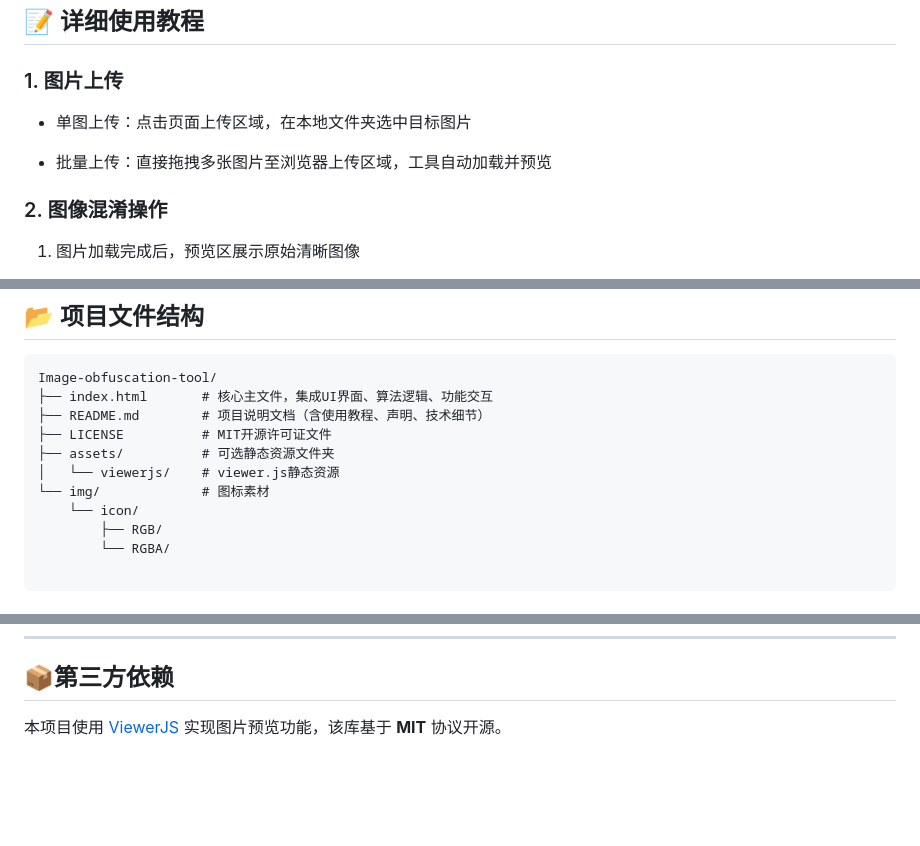
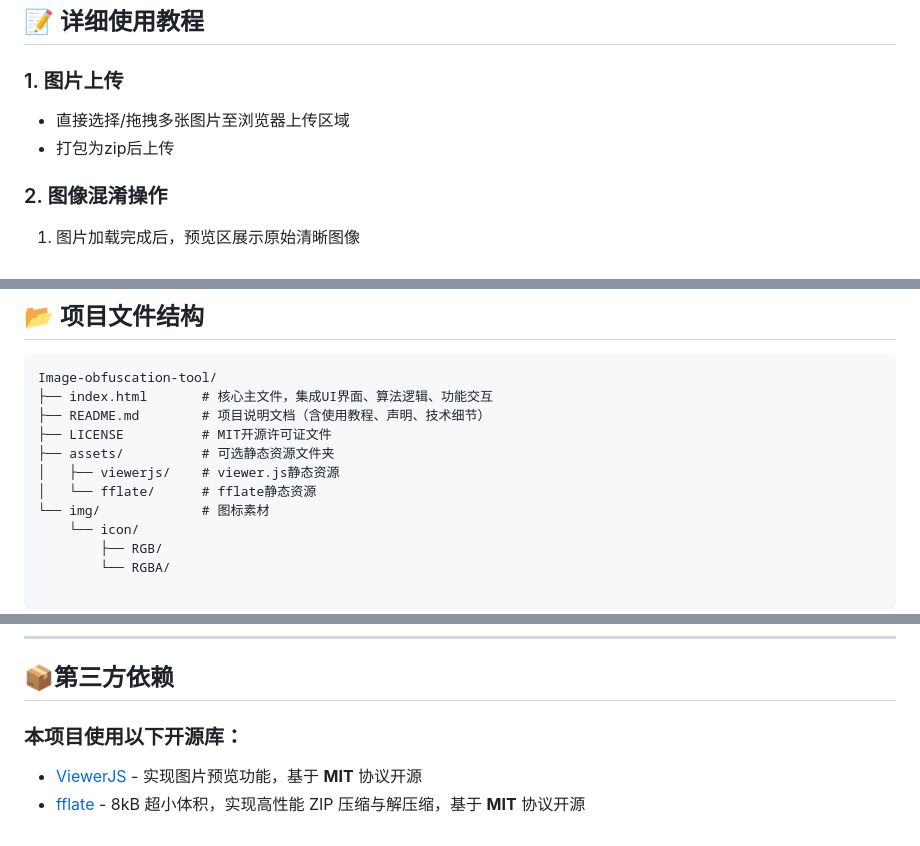
Before and after one commit to cnpxs1/Image_obfuscation_tool, a Markdown page: README.md, 3 parts joined by grey strips. GitHub-like rendering; blank space fills up the shorter version.

Commit message:
修改README.md

```diff
--- a/README.md
+++ b/README.md
@@ -60,9 +60,8 @@ Image-obfuscation-tool 是一款**纯前端运行**的轻量化图像工具，
 
 ### 1. 图片上传
 
-- 单图上传：点击页面上传区域，在本地文件夹选中目标图片
-
-- 批量上传：直接拖拽多张图片至浏览器上传区域，工具自动加载并预览
+- 直接选择/拖拽多张图片至浏览器上传区域
+- 打包为zip后上传
 
 ### 2. 图像混淆操作
 
@@ -108,7 +107,8 @@ Image-obfuscation-tool/
 ├── README.md        # 项目说明文档（含使用教程、声明、技术细节）
 ├── LICENSE          # MIT开源许可证文件
 ├── assets/          # 可选静态资源文件夹
-│   └── viewerjs/    # viewer.js静态资源
+│   ├── viewerjs/    # viewer.js静态资源
+│   └── fflate/      # fflate静态资源
 └── img/             # 图标素材
     └── icon/
         ├── RGB/
@@ -145,4 +145,6 @@ Image-obfuscation-tool/
 ---
 
 ## 📦第三方依赖
-本项目使用 [ViewerJS](https://github.com/fengyuanchen/viewerjs) 实现图片预览功能，该库基于 **MIT** 协议开源。
+### 本项目使用以下开源库：
+- [ViewerJS](https://github.com/fengyuanchen/viewerjs) - 实现图片预览功能，基于 **MIT** 协议开源
+- [fflate](https://github.com/101arrowz/fflate) - 8kB 超小体积，实现高性能 ZIP 压缩与解压缩，基于 **MIT** 协议开源
```
Also changed, not shown: other parts of README.md (+1 -1 lines).
